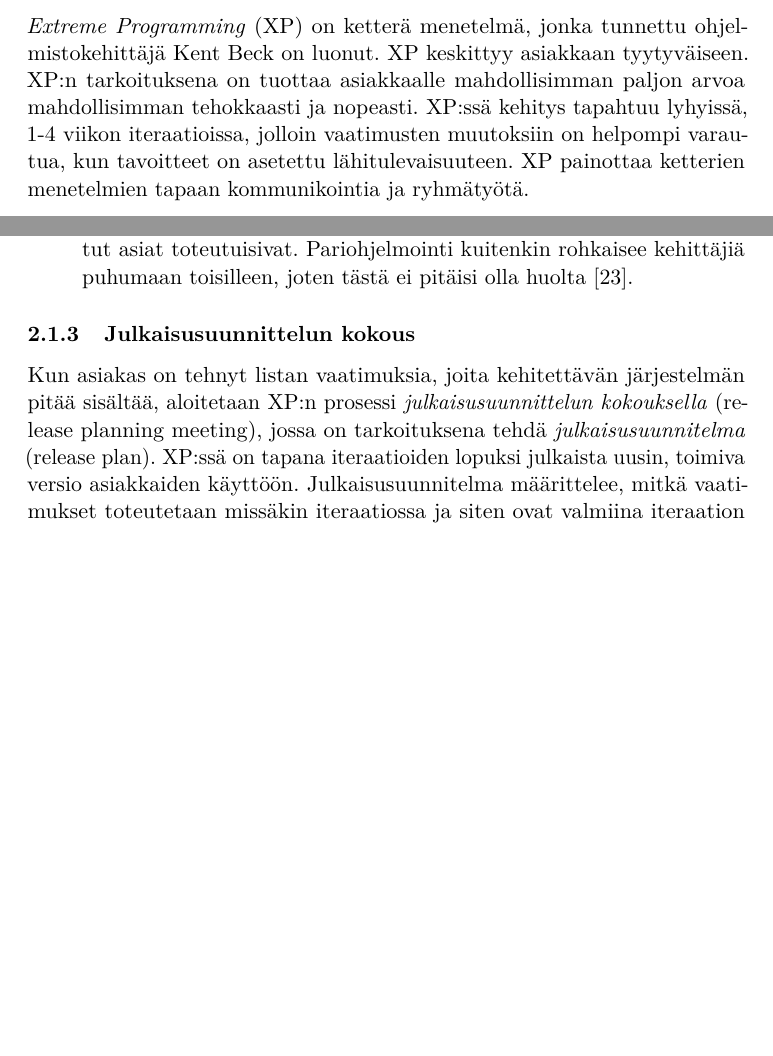
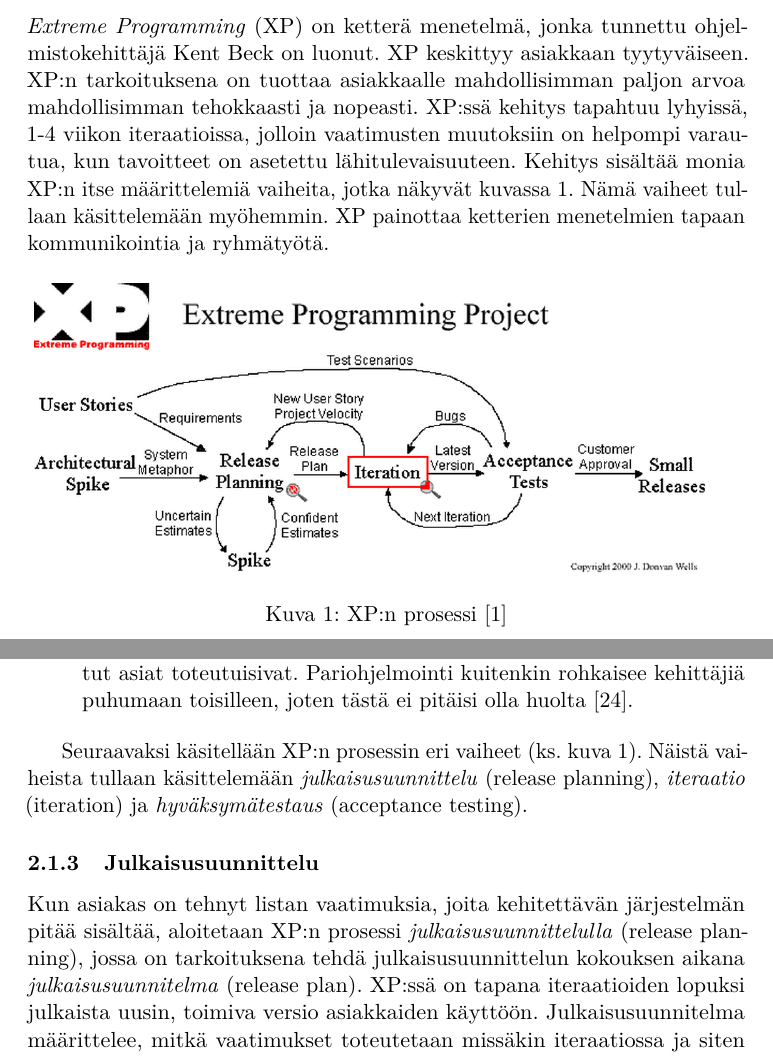
Before and after one commit to kennyhei/Kandi-2013, a LaTeX document (aine/aine.tex): two parts of pages 4 and 6 of 22 before the commit and two parts of pages 4 and 6 of 23 after it, joined at a grey line, cut so that both start at the same text, the shorter picture padded with empty space. Compiled offline with pdfLaTeX.

Commit message:
XP:lle kuva kaveriksi

```diff
--- a/aine/aine.tex
+++ b/aine/aine.tex
@@ -174,7 +174,14 @@
 asiakkaalle mahdollisimman paljon arvoa mahdollisimman tehokkaasti ja nopeasti.
 XP:ssä kehitys tapahtuu lyhyissä, 1-4 viikon iteraatioissa, jolloin vaatimusten
 muutoksiin on helpompi varautua, kun tavoitteet on asetettu
-lähitulevaisuuteen. XP painottaa ketterien menetelmien tapaan kommunikointia ja ryhmätyötä.
+lähitulevaisuuteen. Kehitys sisältää monia XP:n itse määrittelemiä vaiheita, jotka
+näkyvät kuvassa \ref{xprocess}. Nämä vaiheet tullaan käsittelemään myöhemmin.
+XP painottaa ketterien menetelmien tapaan kommunikointia ja ryhmätyötä.
+
+\begin{figure}[ht]
+     \includegraphics[width=12cm]{xp.png}
+     \caption{XP:n prosessi~\cite{XP.ORGMAP}}\label{xprocess}
+\end{figure}
 
 \subsubsection{Kommunikointi}
 
@@ -254,10 +261,12 @@
 
 \end{itemize}
 
-\subsubsection{Julkaisusuunnittelun kokous}
+Seuraavaksi käsitellään XP:n prosessin eri vaiheet (ks. kuva \ref{xprocess}). Näistä vaiheista tullaan käsittelemään \emph{julkaisusuunnittelu} (release planning), \emph{iteraatio} (iteration) ja \emph{hyväksymätestaus} (acceptance testing).
 
-Kun asiakas on tehnyt listan vaatimuksia, joita kehitettävän järjestelmän pitää sisältää, aloitetaan XP:n prosessi \emph{julkaisusuunnittelun kokouksella} (release planning meeting),
-jossa on tarkoituksena tehdä \emph{julkaisusuunnitelma} (release plan). XP:ssä on tapana iteraatioiden lopuksi julkaista uusin, toimiva versio asiakkaiden käyttöön. Julkaisusuunnitelma määrittelee, mitkä vaatimukset toteutetaan missäkin iteraatiossa ja siten ovat valmiina iteraation lopuksi tehtävässä julkaisussa. Näille vaatimuksille määritellään päivämäärät.\\
+\subsubsection{Julkaisusuunnittelu}
+
+Kun asiakas on tehnyt listan vaatimuksia, joita kehitettävän järjestelmän pitää sisältää, aloitetaan XP:n prosessi \emph{julkaisusuunnittelulla} (release planning),
+jossa on tarkoituksena tehdä julkaisusuunnittelun kokouksen aikana \emph{julkaisusuunnitelma} (release plan). XP:ssä on tapana iteraatioiden lopuksi julkaista uusin, toimiva versio asiakkaiden käyttöön. Julkaisusuunnitelma määrittelee, mitkä vaatimukset toteutetaan missäkin iteraatiossa ja siten ovat valmiina iteraation lopuksi tehtävässä julkaisussa. Näille vaatimuksille määritellään päivämäärät.\\
 
 Kokouksessa kehitystiimin tehtävänä on arvioida kuinka paljon yksittäinen vaatimus vie työaikaa. Estimointien perusteella asiakas
 tekee päätök\-sen vaatimusten prioriteeteista. Tämän jälkeen tiimin jäsenet
```
Also changed, not shown: aine/lahteet.bib (+5 -0 lines), lahteet.bib (+5 -0 lines), aine/aine.pdf, aine/xp.png (added).
